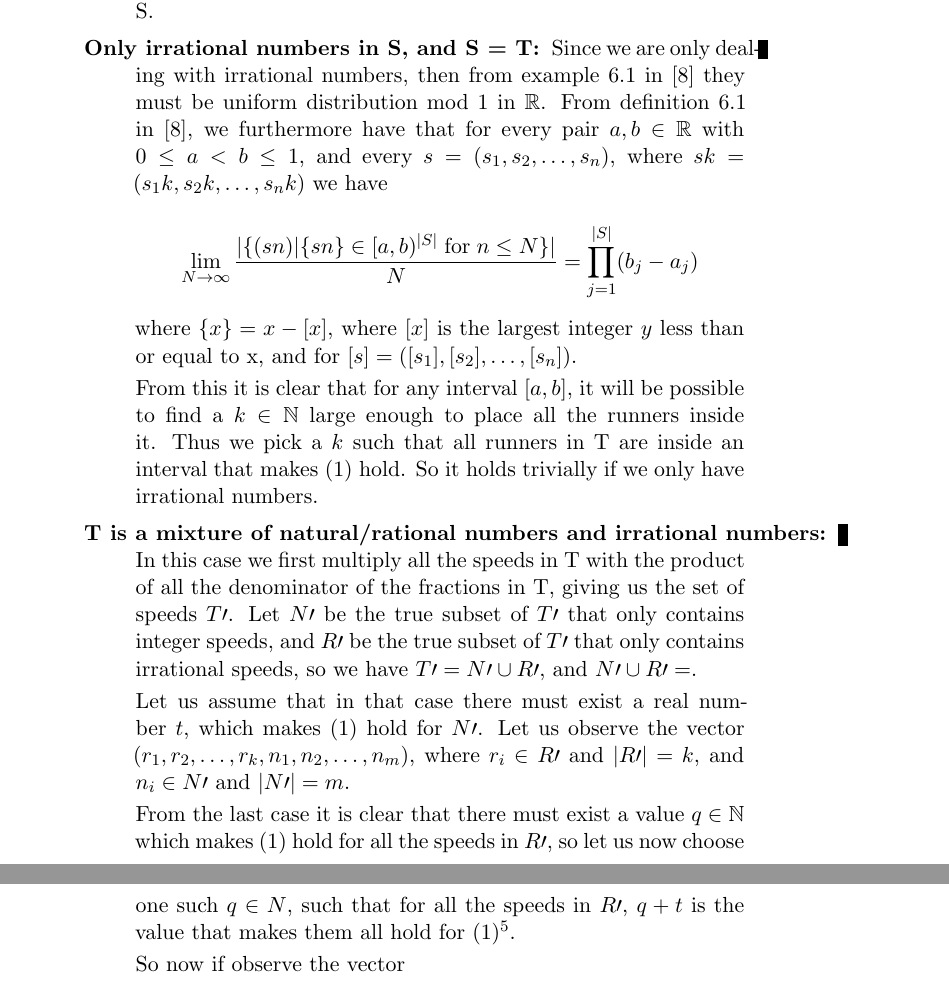
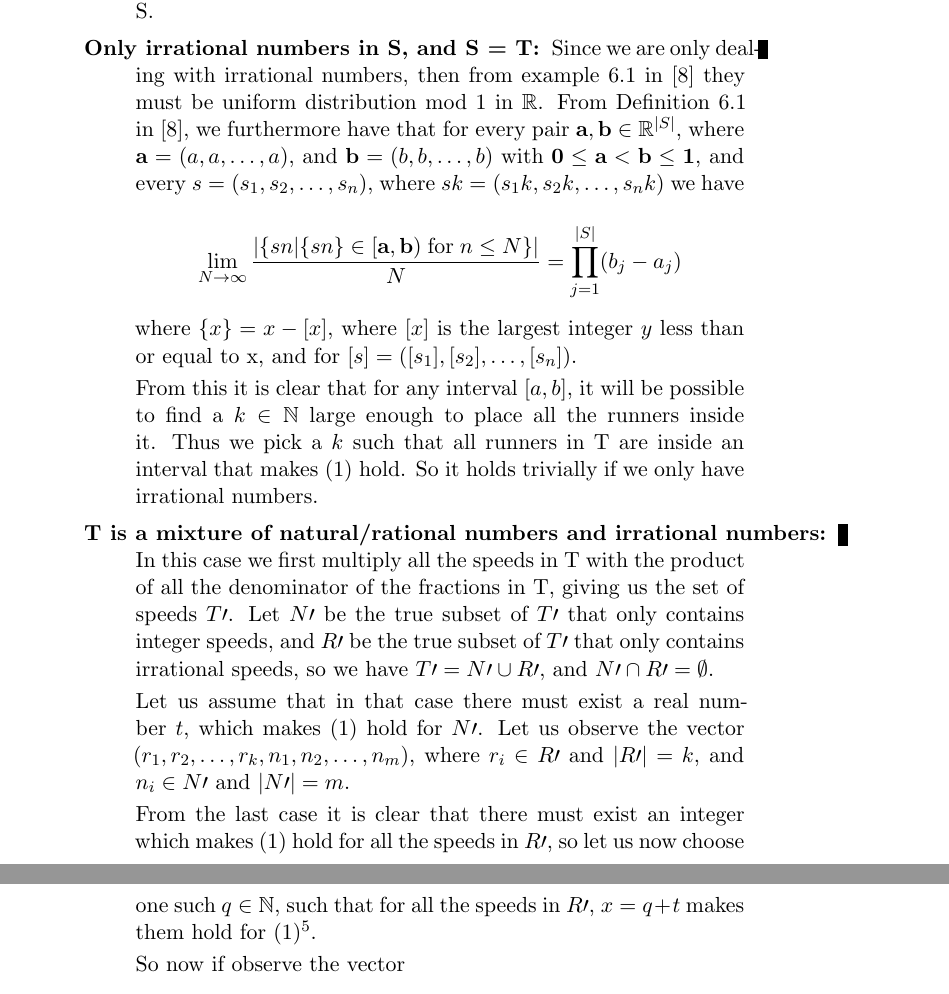
Before and after one commit to kjmikkel/LonelyRunner, a LaTeX document (report/LonelyRunner.tex, which reads report/introduction.tex): two parts of pages 6 and 7 of 44, joined at a grey line, cut so that both start at the same text. Compiled offline with LaTeX, dvips and Ghostscript.

Commit message:
Fixed set notation and Integer arguments

```diff
--- a/report/introduction.tex
+++ b/report/introduction.tex
@@ -49,12 +49,12 @@ I will now prove that in all 3 cases we only have to worry about finding a solut
 \item[Only rational numbers in S:] In this instance we can convert all the runner speeds into integers, by multiplying all speeds in T with the product of the denominators of the rational numbers in S.
 \item[Only irrational numbers in S, and S = T:]
 Since we are only dealing with irrational numbers, then from example 6.1 in \cite{uniform} they must be uniform distribution mod 1 in $\R$.
-From definition 6.1 in \cite{uniform}, we furthermore have that for every pair $a, b \in \R$ with $0 \leq a < b \leq 1$, and every $s = (s_1, s_2, \ldots, s_n)$, where $sk = (s_1k, s_2k, \ldots, s_nk)$ we have
+From Definition 6.1 in \cite{uniform}, we furthermore have that for every pair $\mathbf{a}, \mathbf{b} \in \R^{|S|}$, where $\mathbf{a} = (a, a, \ldots, a)$, and $\mathbf{b} = (b, b, \ldots, b)$ with $\mathbf{0} \leq \mathbf{a} < \mathbf{b} \leq \mathbf{1}$, and every $s = (s_1, s_2, \ldots, s_n)$, where $sk = (s_1k, s_2k, \ldots, s_nk)$ we have
 
 $$
 \lim_{N \rightarrow \infty} \frac{
 |\E{
-(sn) | \E{sn} \in [a, b)^{|S|} \;\mathrm{for}\;n \leq N
+sn | \E{sn} \in [\mathbf{a}, \mathbf{b}) \;\mathrm{for}\;n \leq N
 }|
 }{
 N
@@ -67,11 +67,11 @@ where $\E{x} = x - [x]$, where $[x]$ is the largest integer $y$ less than or equ
 From this it is clear that for any interval $[a, b]$, it will be possible to find a $k \in \N$ large enough to place all the runners inside it. Thus we pick a $k$ such that all runners in T are inside an interval that makes \eqaref{eqa:lonelyRunner} hold. So it holds trivially if we only have irrational numbers.
 
 \item[T is a mixture of natural/rational numbers and irrational numbers:]
-In this case we first multiply all the speeds in T with the product of all the denominator of the fractions in T, giving us the set of speeds $T\prime$. Let $N\prime$ be the true subset of $T\prime$ that only contains integer speeds, and $R\prime$ be the true subset of $T\prime$ that only contains irrational speeds, so we have $T\prime = N\prime \cup R\prime$, and $N\prime \cup R\prime = \empty$.
+In this case we first multiply all the speeds in T with the product of all the denominator of the fractions in T, giving us the set of speeds $T\prime$. Let $N\prime$ be the true subset of $T\prime$ that only contains integer speeds, and $R\prime$ be the true subset of $T\prime$ that only contains irrational speeds, so we have $T\prime = N\prime \cup R\prime$, and $N\prime \cap R\prime = \emptyset$.
 
 Let us assume that in that case there must exist a real number $t$, which makes \eqaref{eqa:lonelyRunner} hold for $N\prime$. Let us observe the vector $(r_1, r_2, \ldots, r_k, n_1, n_2, \ldots, n_m)$, where $r_i \in R\prime$ and $|R\prime| = k$, and $n_i \in N\prime$ and $|N\prime| = m$.
 
-From the last case it is clear that there must exist a value $q \in \N$ which makes \eqaref{eqa:lonelyRunner} hold for all the speeds in $R\prime$, so let us now choose one such $q \in N$, such that for all the speeds in $R\prime$, $q + t$ is the value that makes them all hold for \eqaref{eqa:lonelyRunner}\footnote{Since we are able to cram all our runners into an arbitrary small interval anywhere on $\mathbb{T}$, this must be possible}.
+From the last case it is clear that there must exist an integer which makes \eqaref{eqa:lonelyRunner} hold for all the speeds in $R\prime$, so let us now choose one such $q \in \N$, such that for all the speeds in $R\prime$, $x = q + t$ makes them hold for \eqaref{eqa:lonelyRunner}\footnote{Since we are able to cram all our runners into an arbitrary small interval anywhere on $\mathbb{T}$, this must be possible}.
 
 So now if observe the vector
 \begin{equation}
```
